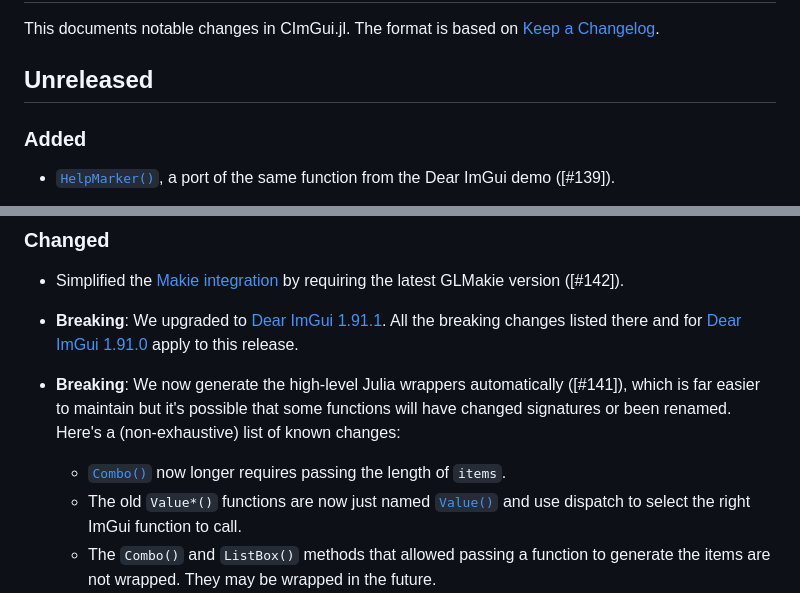
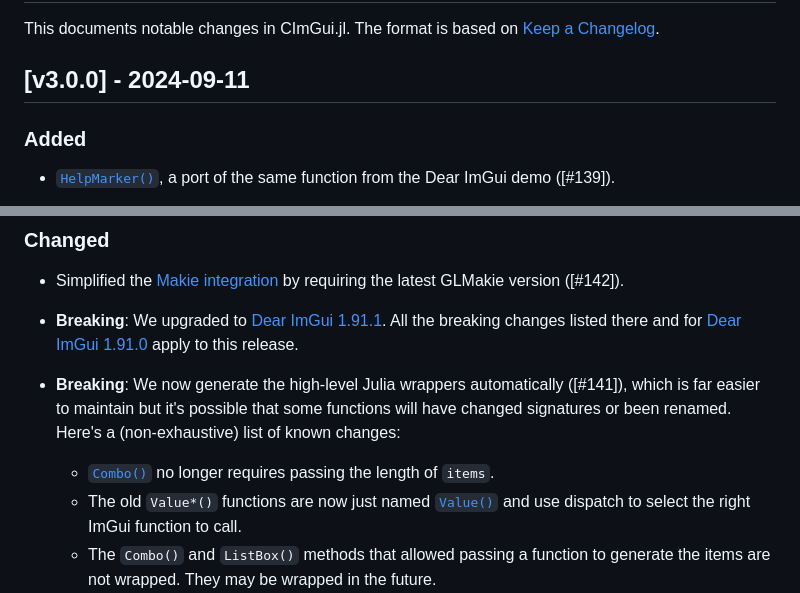
Before and after one commit to Gnimuc/CImGui.jl, a Markdown page: docs/src/_changelog.md, 2 parts joined by grey strips. Drawn GitHub-style.

Commit message:
Prepare for v3

```diff
--- a/docs/src/_changelog.md
+++ b/docs/src/_changelog.md
@@ -6,7 +6,7 @@ CurrentModule = CImGui
 This documents notable changes in CImGui.jl. The format is based on [Keep a
 Changelog](https://keepachangelog.com).
 
-## Unreleased
+## [v3.0.0] - 2024-09-11
 
 ### Added
 - [`HelpMarker()`](@ref), a port of the same function from the Dear ImGui demo
@@ -24,7 +24,7 @@ Changelog](https://keepachangelog.com).
   ([#141]), which is far easier to maintain but it's possible that some
   functions will have changed signatures or been renamed. Here's a
   (non-exhaustive) list of known changes:
-  - [`Combo()`](@ref) now longer requires passing the length of `items`.
+  - [`Combo()`](@ref) no longer requires passing the length of `items`.
   - The old `Value*()` functions are now just named [`Value()`](@ref) and use
     dispatch to select the right ImGui function to call.
   - The `Combo()` and `ListBox()` methods that allowed passing a function to
```
